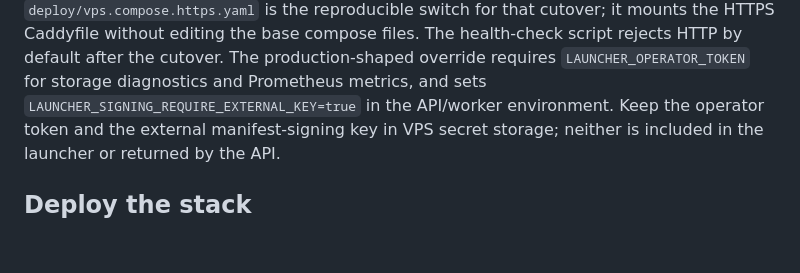
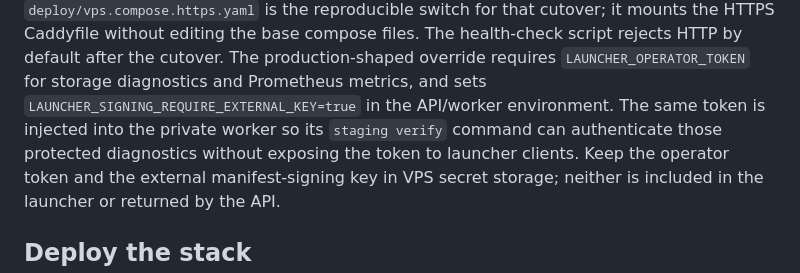
Before and after one commit to Fe4rlessKirito/Game_Launcher, a Markdown page: docs/staging-mantle.md, the part around the change. Rendered like a GitHub page; blank space fills up the shorter version.

Commit message:
Document worker diagnostics authentication

```diff
--- a/docs/staging-mantle.md
+++ b/docs/staging-mantle.md
@@ -17,6 +17,9 @@ files. The health-check script rejects HTTP by default after the cutover.
 The production-shaped override requires `LAUNCHER_OPERATOR_TOKEN` for storage
 diagnostics and Prometheus metrics, and sets
 `LAUNCHER_SIGNING_REQUIRE_EXTERNAL_KEY=true` in the API/worker environment.
+The same token is injected into the private worker so its `staging verify`
+command can authenticate those protected diagnostics without exposing the
+token to launcher clients.
 Keep the operator token and the external manifest-signing key in VPS secret
 storage; neither is included in the launcher or returned by the API.
 
```
